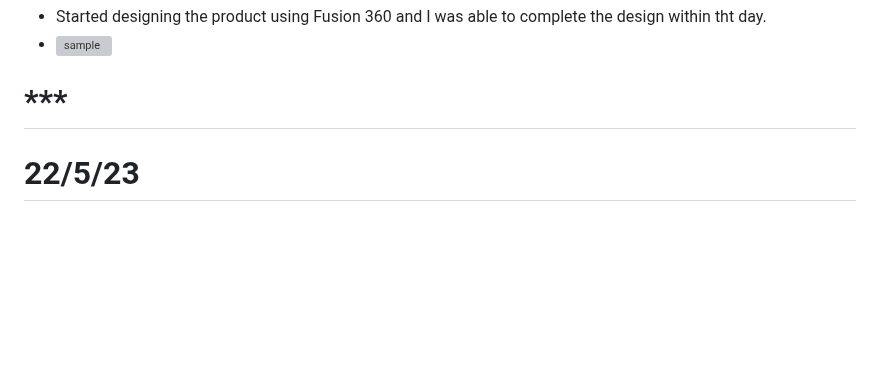
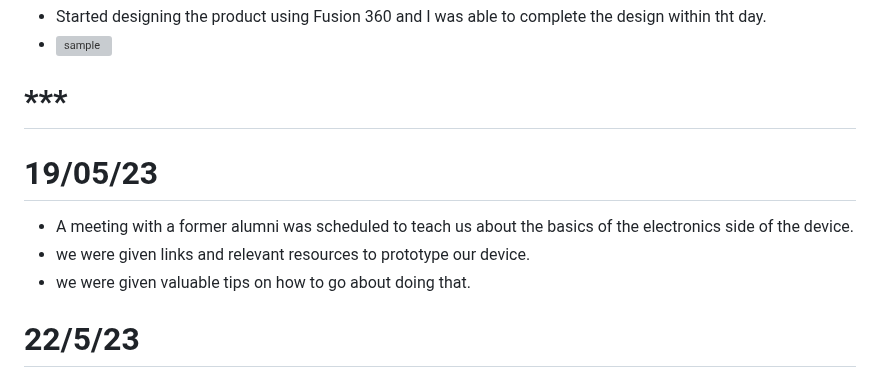
Before and after one commit to J0seph-Th0mas/internshipfablab.github.io, a Markdown page: README.md, the part around the change. Rendered like a GitHub page; blank space fills up the shorter version; grey boxes are pictures that could not be loaded.

```diff
--- a/README.md
+++ b/README.md
@@ -34,6 +34,12 @@
 * Started designing the product using Fusion 360 and I was able to complete the design within tht day.
 * ![sample](https://github.com/josephthomas8402/josephthomas8402.github.io/assets/93570559/33ecd274-ac14-4b3f-beea-7336abbf68b9)
 # ***
+
+# 19/05/23
+
+* A meeting with a former alumni was scheduled to teach us about the basics of the electronics side of the device.
+* we were given links and relevant resources to prototype our device.
+* we were given valuable tips on how to go about doing that.
 
 # 22/5/23
 * did a sample Audio Player Using Arduino With Micro SD Card
```
